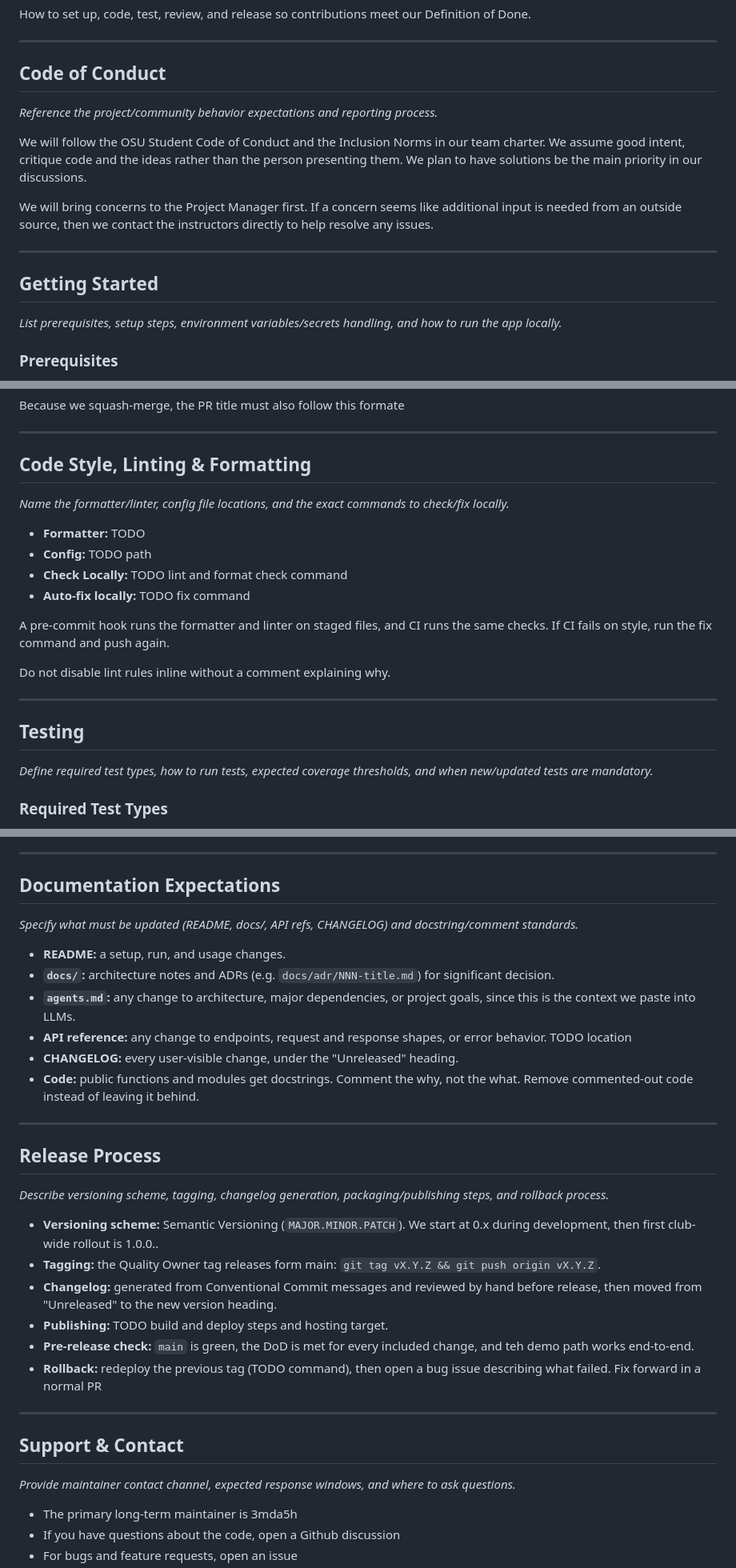
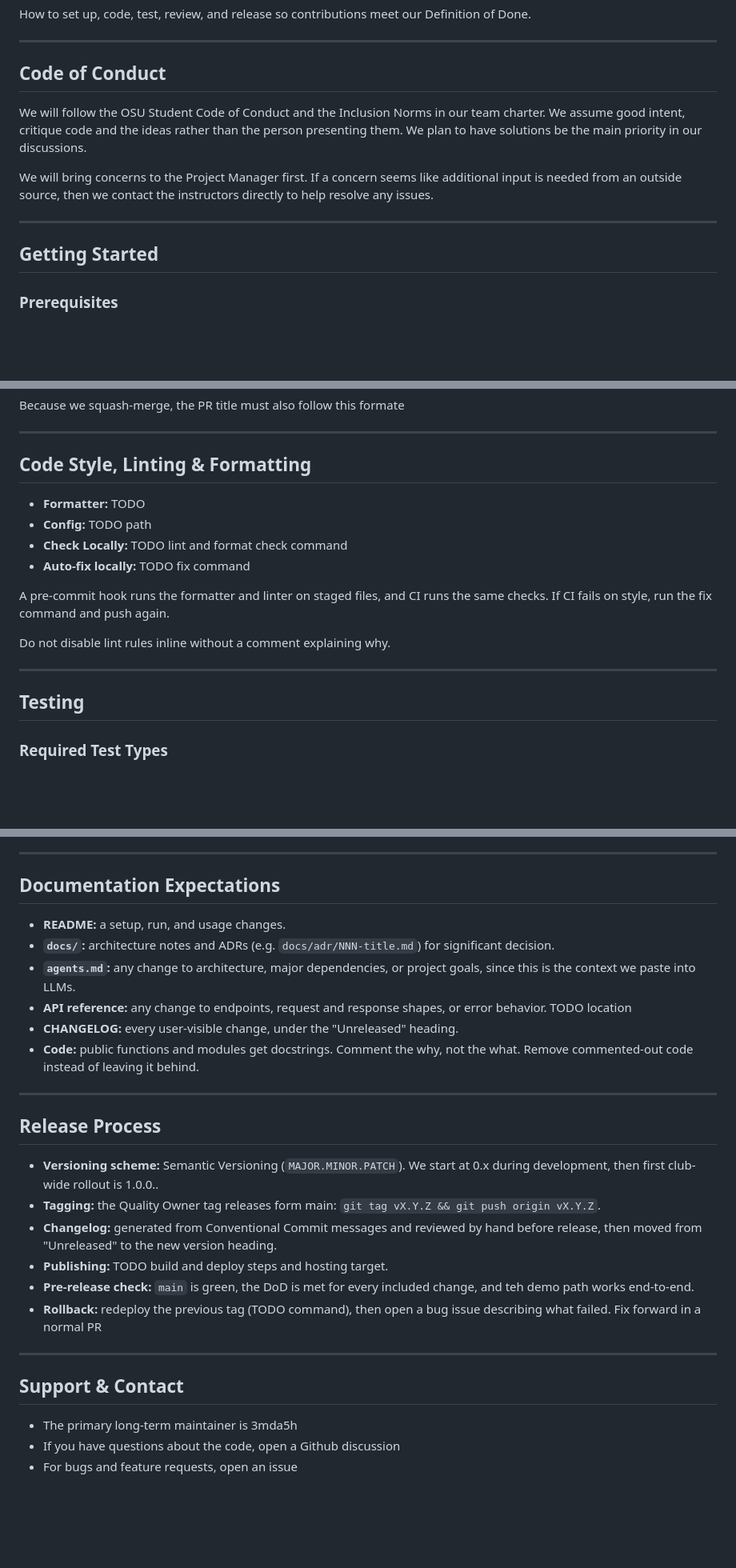
Before and after one commit to 3mda5h/Archery-Club-Capstone, a Markdown page: contributing.md, 3 parts joined by grey strips. Shown at 80% size. GitHub-like rendering; blank space fills up the shorter version.

```diff
--- a/contributing.md
+++ b/contributing.md
@@ -6,8 +6,6 @@ How to set up, code, test, review, and release so contributions meet our Definit
 
 ## Code of Conduct
 
-*Reference the project/community behavior expectations and reporting process.*
-
 We will follow the OSU Student Code of Conduct and the Inclusion Norms in our team charter. We assume good intent, critique code and the ideas rather than the person presenting them. We plan to have solutions be the main priority in our discussions.
 
 We will bring concerns to the Project Manager first. If a concern seems like additional input is needed from an outside source, then we contact the instructors directly to help resolve any issues.
@@ -15,8 +13,6 @@ We will bring concerns to the Project Manager first. If a concern seems like add
 ---
 
 ## Getting Started
-
-*List prerequisites, setup steps, environment variables/secrets handling, and how to run the app locally.*
 
 ### Prerequisites
 
@@ -107,8 +98,6 @@ Because we squash-merge, the PR title must also follow this formate
 
 ## Code Style, Linting & Formatting
 
-*Name the formatter/linter, config file locations, and the exact commands to check/fix locally.*
-
 - **Formatter:** TODO
 - **Config:** TODO path
 - **Check Locally:** TODO lint and format check command
@@ -121,8 +110,6 @@ Do not disable lint rules inline without a comment explaining why.
 ---
 
 ## Testing
-
-*Define required test types, how to run tests, expected coverage thresholds, and when new/updated tests are mandatory.*
 
 ### Required Test Types
 
@@ -241,8 +218,6 @@ The Quality Owner owns CI health. A broken `main` is fixed before any new featur
 ---
 
 ## Documentation Expectations
-
-*Specify what must be updated (README, docs/, API refs, CHANGELOG) and docstring/comment standards.*
 
 - **README:** a setup, run, and usage changes.
 - **`docs/`:** architecture notes and ADRs (e.g. `docs/adr/NNN-title.md`) for significant decision.
@@ -255,8 +230,6 @@ The Quality Owner owns CI health. A broken `main` is fixed before any new featur
 
 ## Release Process
 
-*Describe versioning scheme, tagging, changelog generation, packaging/publishing steps, and rollback process.*
-
 - **Versioning scheme:** Semantic Versioning (`MAJOR.MINOR.PATCH`). We start at 0.x during development, then first club-wide rollout is 1.0.0..
 - **Tagging:** the Quality Owner tag releases form main: `git tag vX.Y.Z && git push origin vX.Y.Z`.
 - **Changelog:** generated from Conventional Commit messages and reviewed by hand before release, then moved from "Unreleased" to the new version heading.
@@ -268,8 +241,6 @@ The Quality Owner owns CI health. A broken `main` is fixed before any new featur
 
 ## Support & Contact
 
-*Provide maintainer contact channel, expected response windows, and where to ask questions.*
-
 - The primary long-term maintainer is 3mda5h
 - If you have questions about the code, open a Github discussion
 - For bugs and feature requests, open an issue
```
Also changed, not shown: other parts of contributing.md (+0 -15 lines).
